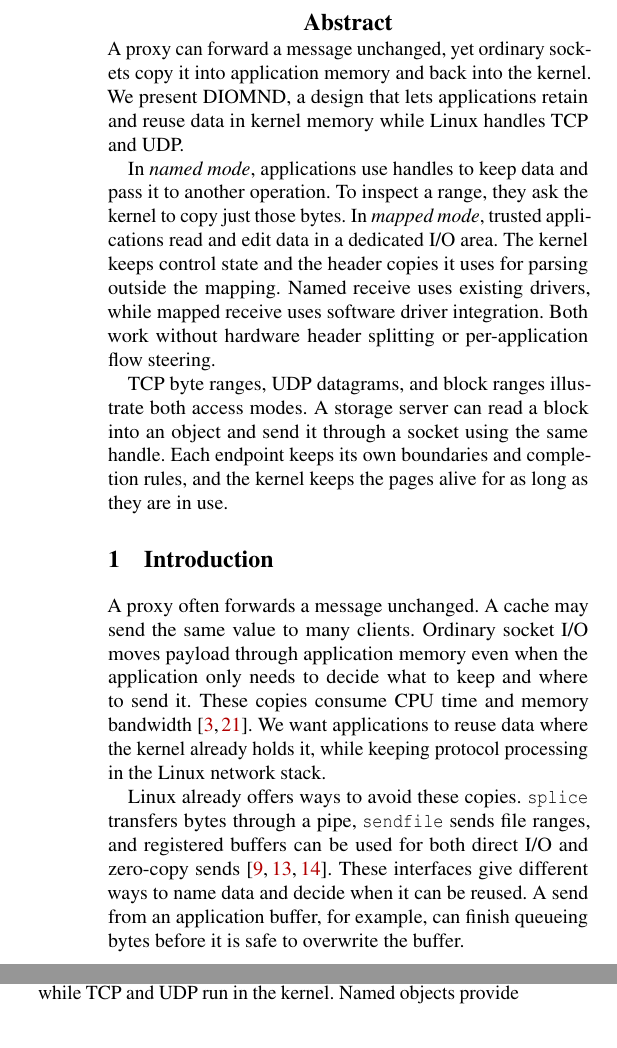
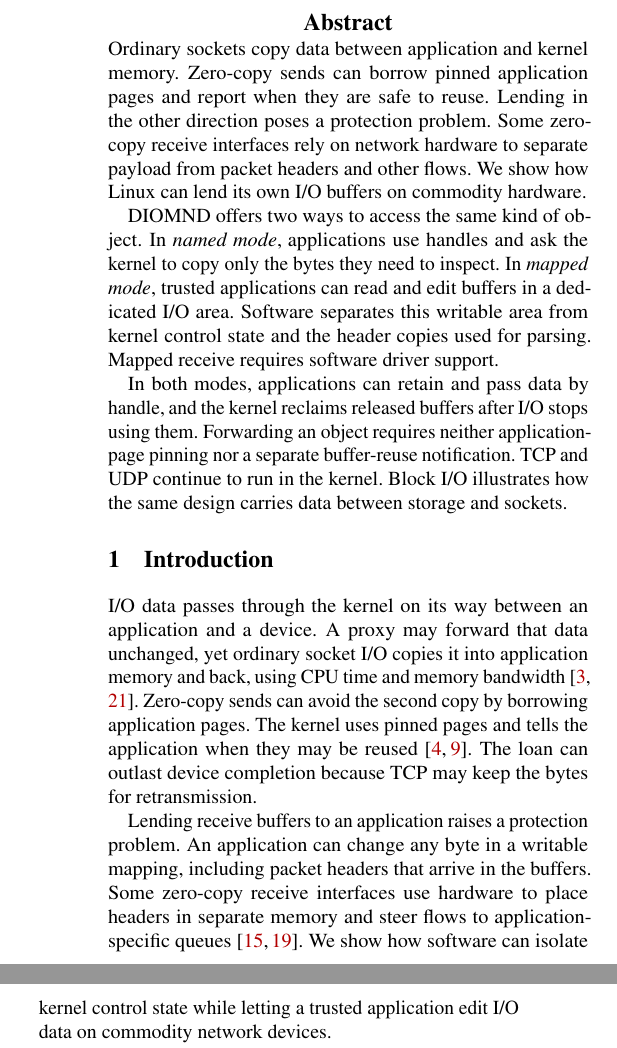
Before and after one commit to Markuze/DIAMOND, a LaTeX paper (main.tex, which reads sections/00-abstract.tex, sections/01-introduction.tex, sections/10-discussion.tex): two parts of the columns of pages 1 and 9 of 10 before the commit and two parts of the columns of page 1 of 10 after it, joined at a grey line, cut so that both start at the same text. Compiled offline with pdfLaTeX; a LaTeX package or settings file that is missing is left out.

Commit message:
paper: motivate lending through buffer ownership

```diff
--- a/sections/00-abstract.tex
+++ b/sections/00-abstract.tex
@@ -1,16 +1,17 @@
-A proxy can forward a message unchanged, yet ordinary sockets copy it into application
-memory and back into the kernel. We present \sys, a design that lets applications
-retain and reuse data in kernel memory while Linux handles TCP and UDP.
+Ordinary sockets copy data between application and kernel memory. Zero-copy sends can
+borrow pinned application pages and report when they are safe to reuse. Lending in
+the other direction poses a protection problem. Some zero-copy
+receive interfaces rely on network hardware to separate payload from packet headers
+and other flows. We show how Linux can lend its own I/O buffers on commodity hardware.
 
-In \emph{named mode}, applications use handles to keep data and pass it to another
-operation. To inspect a range, they ask the kernel to copy just those bytes. In
-\emph{mapped mode}, trusted applications read and edit data in a dedicated I/O area.
-The kernel keeps control state and the header copies it uses for parsing outside
-the mapping. Named receive uses existing drivers, while mapped receive uses software
-driver integration. Both work without hardware header splitting or per-application
-flow steering.
+\sys offers two ways to access the same kind of object. In \emph{named mode},
+applications use handles and ask the kernel to copy only the bytes they need to inspect.
+In \emph{mapped mode}, trusted applications can read and edit buffers in a dedicated I/O
+area. Software separates this writable area from kernel control state and the header
+copies used for parsing. Mapped receive requires software driver support.
 
-TCP byte ranges, UDP datagrams, and block ranges illustrate both access modes.
-A storage server can read a block into an object and send it through a socket using
-the same handle. Each endpoint keeps its own boundaries and completion rules, and
-the kernel keeps the pages alive for as long as they are in use.
+In both modes, applications can retain and pass data by handle, and the kernel reclaims
+released buffers after I/O stops using them. Forwarding an object requires neither
+application-page pinning nor a separate buffer-reuse notification. TCP and UDP continue
+to run in the kernel. Block I/O illustrates how the same design carries data between
+storage and sockets.
--- a/sections/01-introduction.tex
+++ b/sections/01-introduction.tex
@@ -1,17 +1,18 @@
 \section{Introduction}
 \label{sec:intro}
 
-A proxy often forwards a message unchanged. A cache may send the same value to many
-clients. Ordinary socket I/O moves payload through application memory even when
-the application only needs to decide what to keep and where to send it. These copies
-consume CPU time and memory bandwidth~\cite{cai21,libra}. We want applications to
-reuse data where the kernel already holds it, while keeping protocol processing in
-the Linux network stack.
+I/O data passes through the kernel on its way between an application and a device.
+A proxy may forward that data unchanged, yet ordinary socket I/O copies it into
+application memory and back, using CPU time and memory bandwidth~\cite{cai21,libra}.
+Zero-copy sends can avoid the second copy by borrowing application pages. The kernel
+uses pinned pages and tells the application when they may be reused~\cite{msgzerocopy,sendzcdoc}.
+The loan can outlast device completion because TCP may keep the bytes for retransmission.
 
-Linux already offers ways to avoid these copies. \splice transfers bytes through a pipe,
-\sendfile sends file ranges, and registered buffers can be used for both direct I/O and
-zero-copy sends~\cite{spliceapi,sendfileapi,sendzcdoc}. These interfaces give different
-ways to name data and decide when it can be reused. A send from an application buffer,
-for example, can finish queueing bytes before it is safe to overwrite the buffer.
+Lending receive buffers to an application raises a protection problem. An application
+can change any byte in a writable mapping, including packet headers that arrive in
+the buffers. Some zero-copy receive interfaces use hardware to place headers in
+separate memory and steer flows to application-specific queues~\cite{zcrx,maio}.
+We show how software can isolate kernel control state while letting a trusted
+application edit I/O data on commodity network devices.
 
-\sys applies one principle across these paths: \emph{lend, don't borrow}. The kernel
+\sys follows the principle \emph{lend, don't borrow}. The kernel owns the pages and
@@ -25,4 +28,4 @@ and direct later I/O. The kernel checks each operation and leaves the underlying
 unmapped. Socket capture can use ordinary receive buffers and existing drivers.
 Authority to access a socket or block device is separate from authority to use an object.
 
-\paragraph{Mapped mode.} Applications that need direct access can map a dedicated I/O
+\paragraph{Mapped mode.} Trusted applications can read and edit buffers in a dedicated
--- a/sections/10-discussion.tex
+++ b/sections/10-discussion.tex
@@ -28,5 +28,3 @@ protocol and cryptographic processing.
 \section{Conclusion}
 \label{sec:conclusion}
 
-\emph{Lend, don't borrow} lets applications retain and reuse data while TCP and UDP
-run in the kernel. Named objects provide checked operations on unmapped data.
```
Also changed, not shown: sections/03-lending.tex (+4 -2 lines), sections/01-introduction.tex (21 more changed lines), sections/10-discussion.tex (11 more changed lines).
